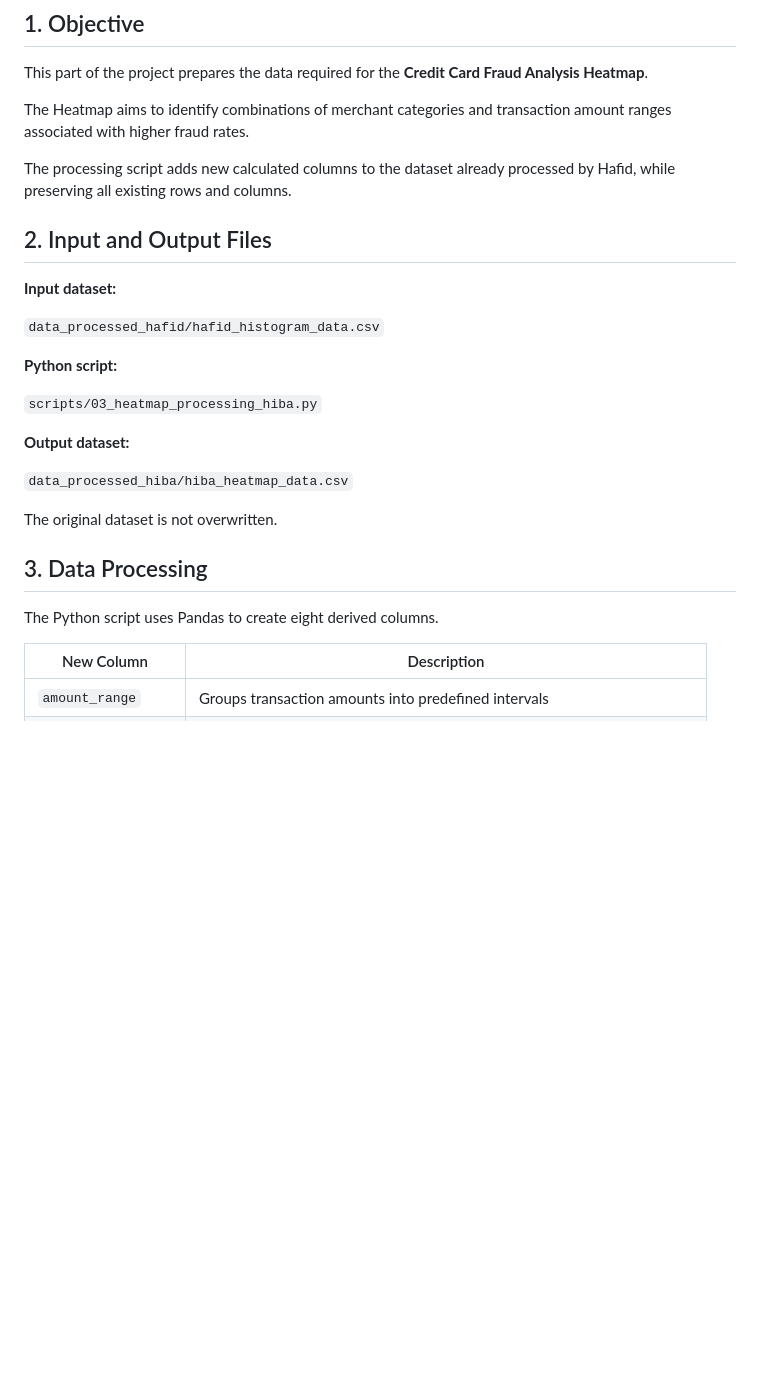
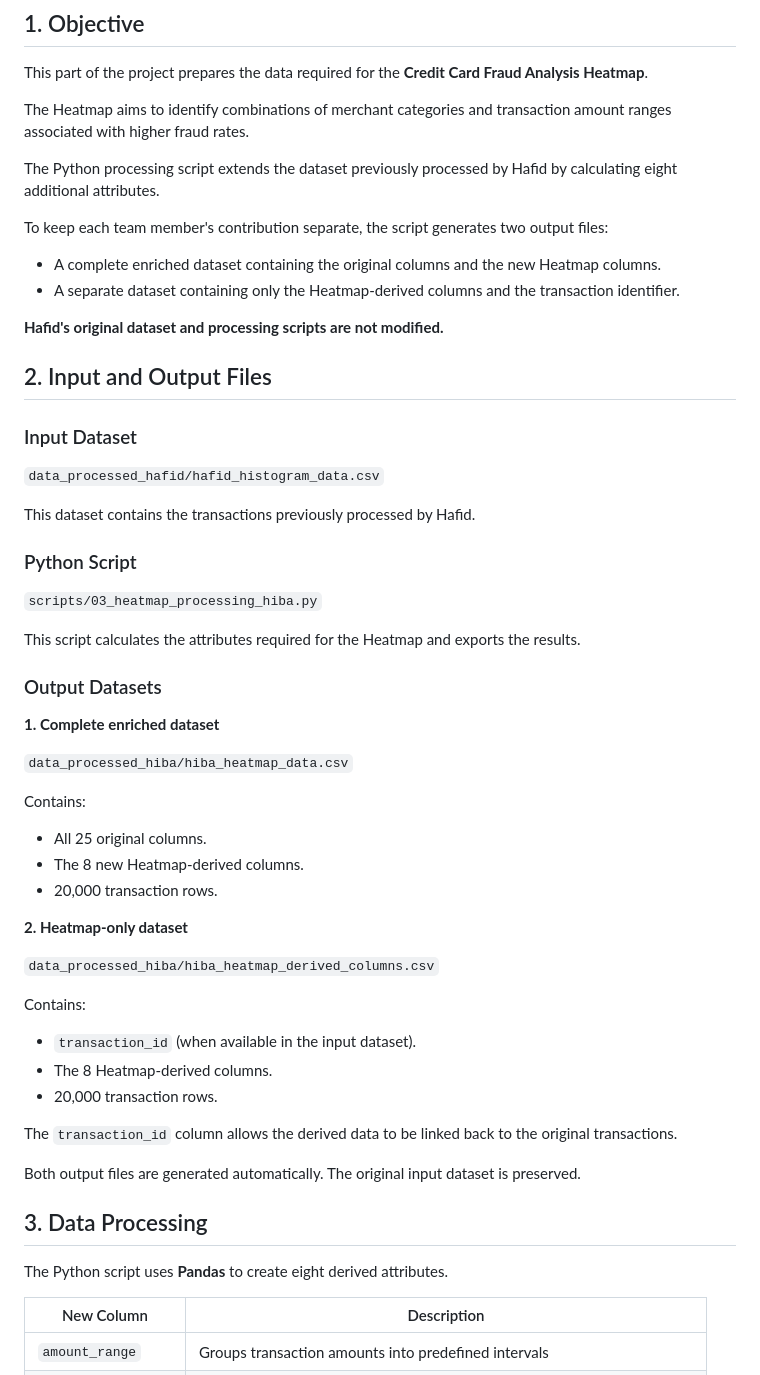
Before and after one commit to SalmaIDM8/info-vizualisation, a Markdown page: README.md, the part around one of its changes. Rendered like a GitHub page; blank space fills up the shorter version.

```diff
--- a/README.md
+++ b/README.md
@@ -6,27 +6,58 @@ This part of the project prepares the data required for the **Credit Card Fraud
 
 The Heatmap aims to identify combinations of merchant categories and transaction amount ranges associated with higher fraud rates.
 
-The processing script adds new calculated columns to the dataset already processed by Hafid, while preserving all existing rows and columns.
+The Python processing script extends the dataset previously processed by Hafid by calculating eight additional attributes.
+
+To keep each team member's contribution separate, the script generates two output files:
+
+- A complete enriched dataset containing the original columns and the new Heatmap columns.
+- A separate dataset containing only the Heatmap-derived columns and the transaction identifier.
+
+**Hafid's original dataset and processing scripts are not modified.**
 
 ## 2. Input and Output Files
 
-**Input dataset:**
+### Input Dataset
 
 `data_processed_hafid/hafid_histogram_data.csv`
 
-**Python script:**
+This dataset contains the transactions previously processed by Hafid.
+
+### Python Script
 
 `scripts/03_heatmap_processing_hiba.py`
 
-**Output dataset:**
+This script calculates the attributes required for the Heatmap and exports the results.
+
+### Output Datasets
+
+**1. Complete enriched dataset**
 
 `data_processed_hiba/hiba_heatmap_data.csv`
 
-The original dataset is not overwritten.
+Contains:
+
+- All 25 original columns.
+- The 8 new Heatmap-derived columns.
+- 20,000 transaction rows.
+
+**2. Heatmap-only dataset**
+
+`data_processed_hiba/hiba_heatmap_derived_columns.csv`
+
+Contains:
+
+- `transaction_id` (when available in the input dataset).
+- The 8 Heatmap-derived columns.
+- 20,000 transaction rows.
+
+The `transaction_id` column allows the derived data to be linked back to the original transactions.
+
+Both output files are generated automatically. The original input dataset is preserved.
 
 ## 3. Data Processing
 
-The Python script uses Pandas to create eight derived columns.
+The Python script uses **Pandas** to create eight derived attributes.
 
 | New Column | Description |
 |---|---|
```
Also changed, not shown: other parts of README.md (+100 -31 lines).
